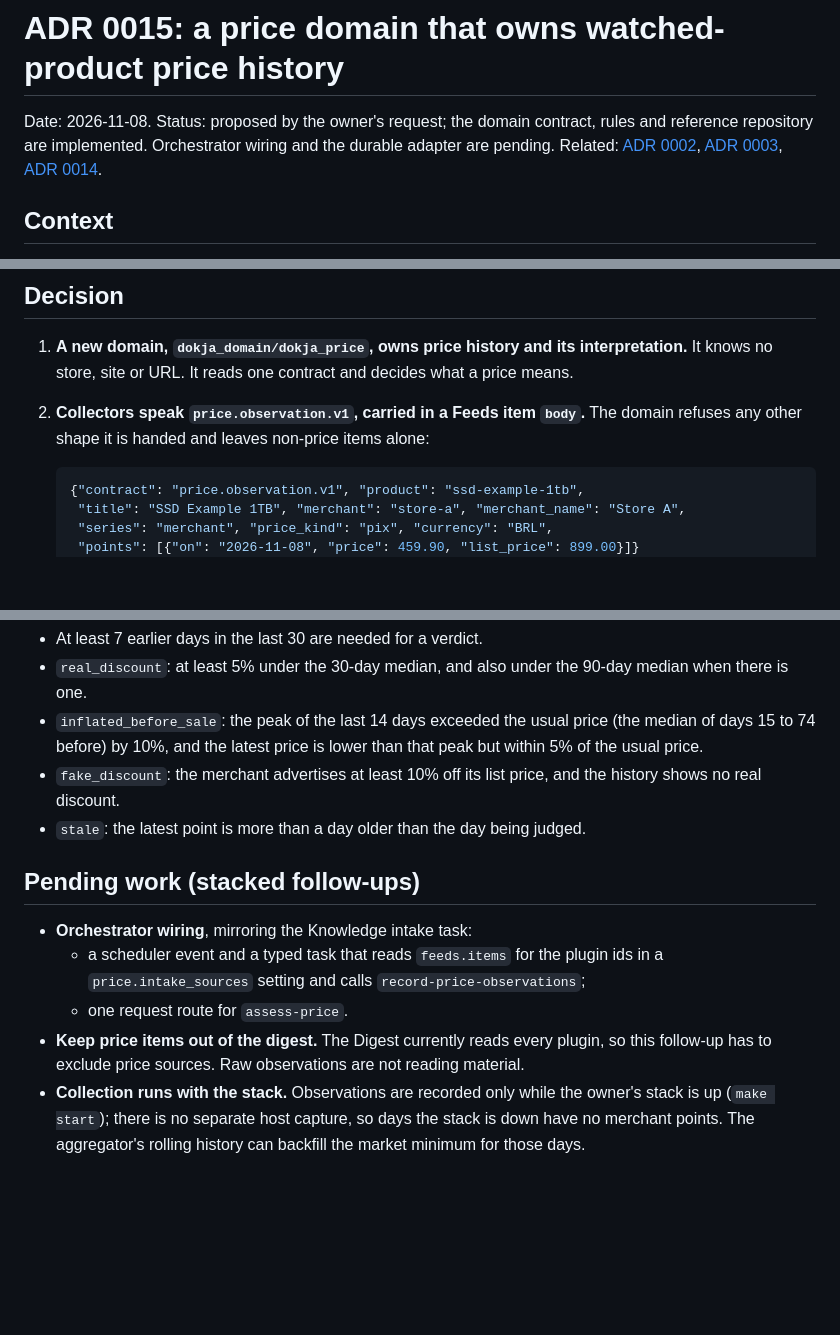
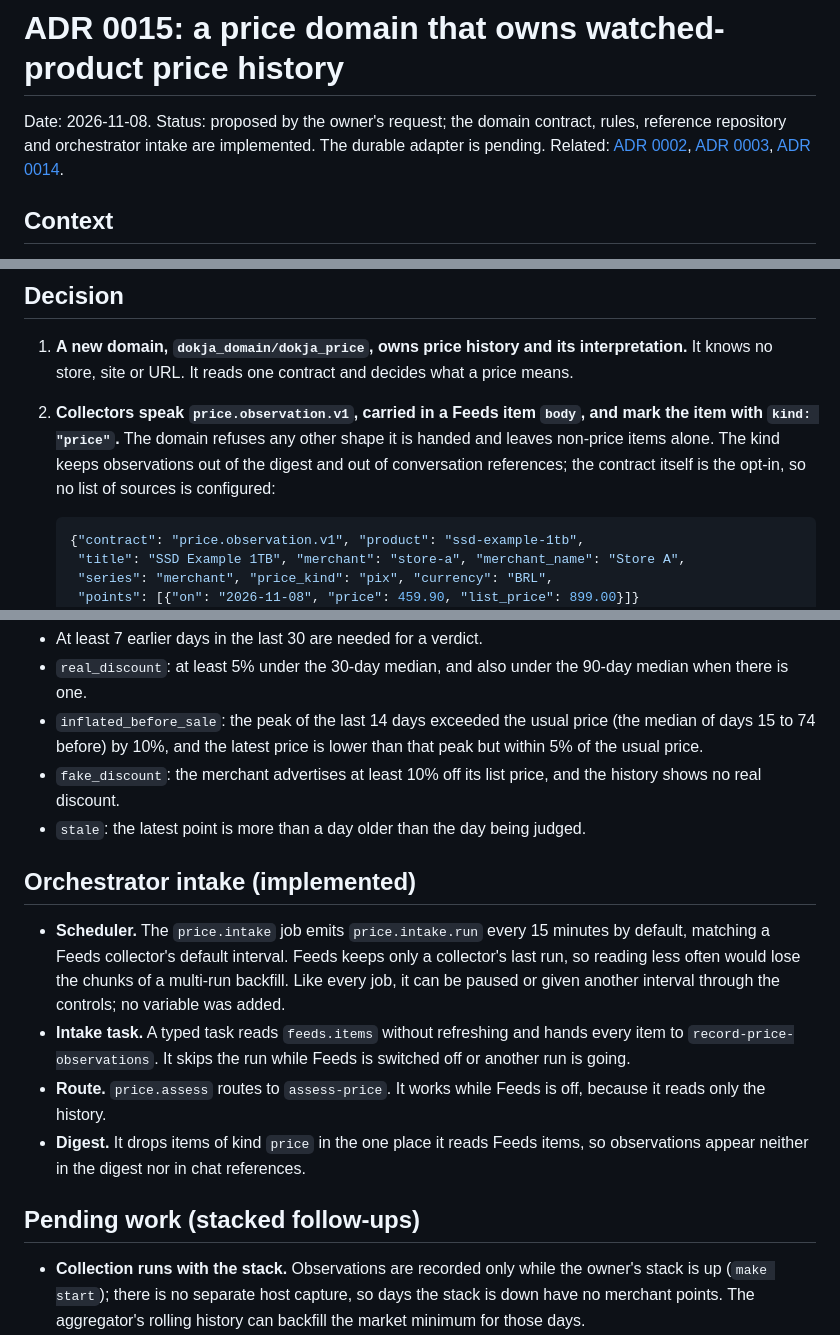
Before and after one commit to edvardsanta/NingoDokja, a Markdown page: dokja_docs/decisions/0015-price-history-domain.md, 3 parts joined by grey strips. GitHub-like rendering; blank space fills up the shorter version.

Commit message:
docs(price): record the orchestrator price intake
Record in ADR 0015 that collectors mark items kind "price" and that
the contract is the opt-in, so no source list is configured.
Document the scheduled intake, the assess route and the digest
filter, and update the capability map and decision index.

````diff
--- a/dokja_docs/decisions/0015-price-history-domain.md
+++ b/dokja_docs/decisions/0015-price-history-domain.md
@@ -1,8 +1,8 @@
 # ADR 0015: a price domain that owns watched-product price history
 
 Date: 2026-11-08. Status: proposed by the owner's request; the domain contract,
-rules and reference repository are implemented. Orchestrator wiring and the
-durable adapter are pending.
+rules, reference repository and orchestrator intake are implemented. The
+durable adapter is pending.
 Related: [ADR 0002](./0002-plugin-lifecycle.md), [ADR 0003](./0003-state-ownership.md),
 [ADR 0014](./0014-application-postgres-adoption.md).
 
@@ -29,9 +29,11 @@ Three facts shape the design:
 1. **A new domain, `dokja_domain/dokja_price`, owns price history and its
    interpretation.** It knows no store, site or URL. It reads one contract and
    decides what a price means.
-2. **Collectors speak `price.observation.v1`, carried in a Feeds item `body`.**
-   The domain refuses any other shape it is handed and leaves non-price items
-   alone:
+2. **Collectors speak `price.observation.v1`, carried in a Feeds item `body`,
+   and mark the item with `kind: "price"`.** The domain refuses any other shape
+   it is handed and leaves non-price items alone. The kind keeps observations
+   out of the digest and out of conversation references; the contract itself is
+   the opt-in, so no list of sources is configured:
 
    ```json
    {"contract": "price.observation.v1", "product": "ssd-example-1tb",
@@ -91,16 +93,23 @@ Thresholds are constants in `assess.go`, in basis points:
   the history shows no real discount.
 - `stale`: the latest point is more than a day older than the day being judged.
 
+## Orchestrator intake (implemented)
+
+- **Scheduler.** The `price.intake` job emits `price.intake.run` every 15
+  minutes by default, matching a Feeds collector's default interval. Feeds
+  keeps only a collector's last run, so reading less often would lose the
+  chunks of a multi-run backfill. Like every job, it can be paused or given
+  another interval through the controls; no variable was added.
+- **Intake task.** A typed task reads `feeds.items` without refreshing and
+  hands every item to `record-price-observations`. It skips the run while
+  Feeds is switched off or another run is going.
+- **Route.** `price.assess` routes to `assess-price`. It works while Feeds is
+  off, because it reads only the history.
+- **Digest.** It drops items of kind `price` in the one place it reads Feeds
+  items, so observations appear neither in the digest nor in chat references.
+
 ## Pending work (stacked follow-ups)
 
-- **Orchestrator wiring**, mirroring the Knowledge intake task:
-  - a scheduler event and a typed task that reads `feeds.items` for the plugin
-    ids in a `price.intake_sources` setting and calls
-    `record-price-observations`;
-  - one request route for `assess-price`.
-- **Keep price items out of the digest.** The Digest currently reads every
-  plugin, so this follow-up has to exclude price sources. Raw observations are
-  not reading material.
 - **Collection runs with the stack.** Observations are recorded only while the
   owner's stack is up (`make start`); there is no separate host capture, so days
   the stack is down have no merchant points. The aggregator's rolling history
````
Also changed, not shown: dokja_docs/capability-map.md (+2 -2 lines), dokja_docs/decisions/README.md (+1 -1 lines).
